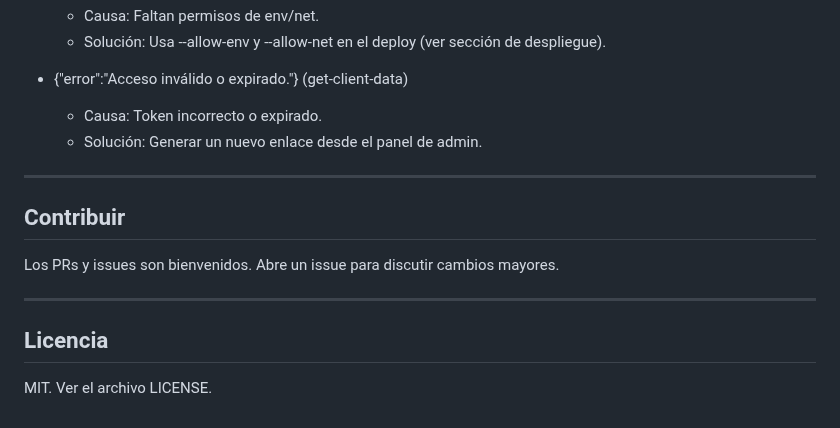
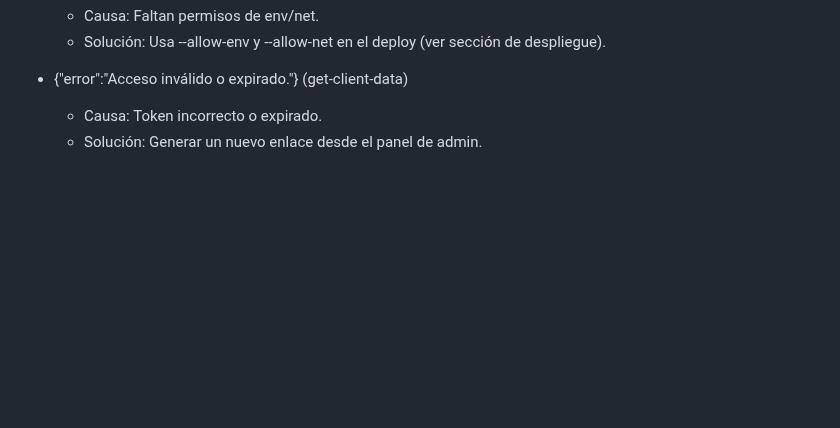
Before and after one commit to Andres-Parra04/PRF-prueba, a Markdown page: README.md, the part around the change. Drawn GitHub-style; blank space fills up the shorter version.

Commit message:
[UPDATE] Remove contribution guidelines and license section from README.md

```diff
--- a/README.md
+++ b/README.md
@@ -609,15 +609,3 @@ curl -X POST "https://<PROJECT_REF>.supabase.co/functions/v1/get-client-data" \
 - {"error":"Acceso inválido o expirado."} (get-client-data)
   - Causa: Token incorrecto o expirado.
   - Solución: Generar un nuevo enlace desde el panel de admin.
-
----
-
-## Contribuir
-
-Los PRs y issues son bienvenidos. Abre un issue para discutir cambios mayores.
-
----
-
-## Licencia
-
-MIT. Ver el archivo LICENSE.
```
